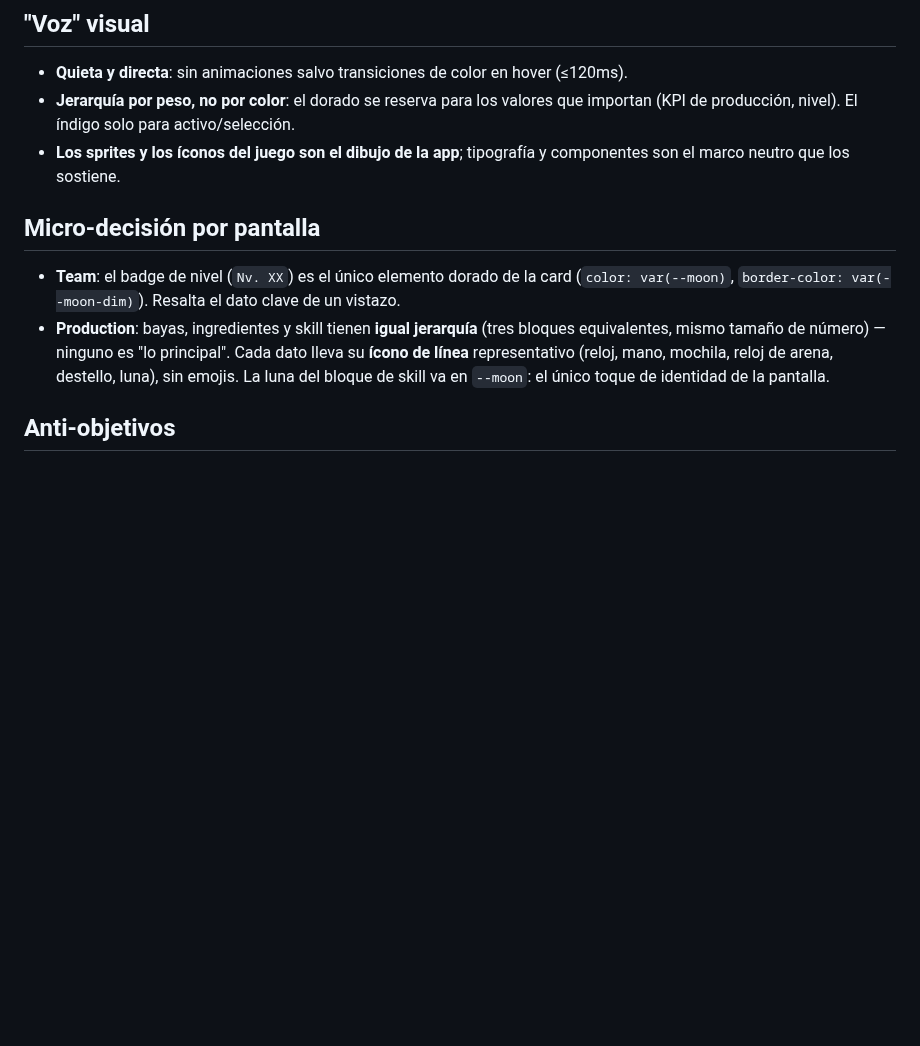
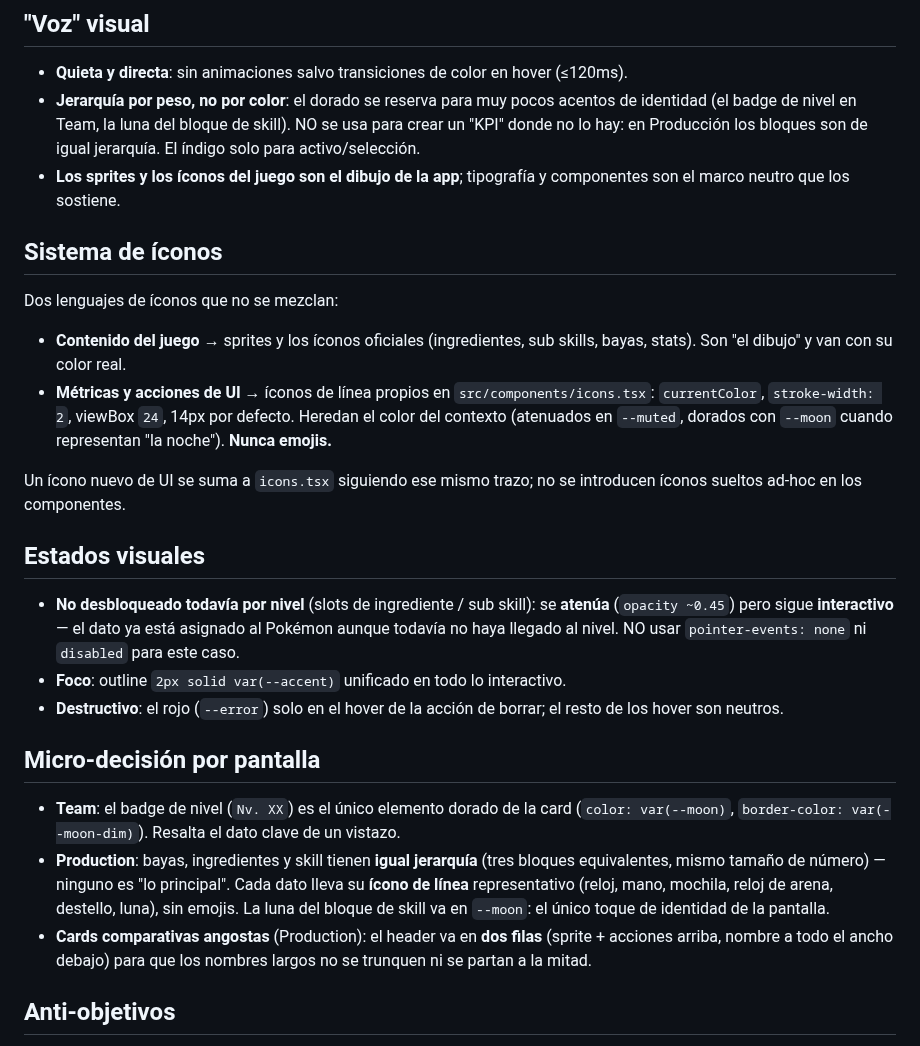
Before and after one commit to jpurplefox/sleepmon, a Markdown page: frontend/docs/ui-concept.md, the part around the change. Drawn GitHub-style; blank space fills up the shorter version.

Commit message:
Concepto UI: volcar decisiones de la revisión
Mantiene el documento de diseño como fuente de verdad tras los ajustes:

- Corrige la "Voz visual": el dorado ya no marca un KPI de producción (los
  bloques son de igual jerarquía); se reserva a pocos acentos de identidad.
- Agrega "Sistema de íconos": dos lenguajes (sprites del juego vs. íconos de
  línea propios en components/icons.tsx, currentColor/trazo 2), nunca emojis.
- Agrega "Estados visuales": "no desbloqueado por nivel" = atenuado pero
  interactivo (no disabled); foco unificado; rojo solo en borrar.
- Documenta el header en dos filas de las cards comparativas angostas.

Co-Authored-By: Claude Opus 4.8 <noreply@anthropic.com>

```diff
--- a/frontend/docs/ui-concept.md
+++ b/frontend/docs/ui-concept.md
@@ -88,10 +88,36 @@ espaciado: la grilla de 4px es guía mental.
 ## "Voz" visual
 
 - **Quieta y directa**: sin animaciones salvo transiciones de color en hover (≤120ms).
-- **Jerarquía por peso, no por color**: el dorado se reserva para los valores que
-  importan (KPI de producción, nivel). El índigo solo para activo/selección.
+- **Jerarquía por peso, no por color**: el dorado se reserva para muy pocos
+  acentos de identidad (el badge de nivel en Team, la luna del bloque de skill).
+  NO se usa para crear un "KPI" donde no lo hay: en Producción los bloques son de
+  igual jerarquía. El índigo solo para activo/selección.
 - **Los sprites y los íconos del juego son el dibujo de la app**; tipografía y
   componentes son el marco neutro que los sostiene.
+
+## Sistema de íconos
+
+Dos lenguajes de íconos que no se mezclan:
+
+- **Contenido del juego** → sprites y los íconos oficiales (ingredientes, sub
+  skills, bayas, stats). Son "el dibujo" y van con su color real.
+- **Métricas y acciones de UI** → íconos de línea propios en
+  `src/components/icons.tsx`: `currentColor`, `stroke-width: 2`, viewBox `24`,
+  14px por defecto. Heredan el color del contexto (atenuados en `--muted`,
+  dorados con `--moon` cuando representan "la noche"). **Nunca emojis.**
+
+Un ícono nuevo de UI se suma a `icons.tsx` siguiendo ese mismo trazo; no se
+introducen íconos sueltos ad-hoc en los componentes.
+
+## Estados visuales
+
+- **No desbloqueado todavía por nivel** (slots de ingrediente / sub skill): se
+  **atenúa** (`opacity ~0.45`) pero sigue **interactivo** — el dato ya está
+  asignado al Pokémon aunque todavía no haya llegado al nivel. NO usar
+  `pointer-events: none` ni `disabled` para este caso.
+- **Foco**: outline `2px solid var(--accent)` unificado en todo lo interactivo.
+- **Destructivo**: el rojo (`--error`) solo en el hover de la acción de borrar;
+  el resto de los hover son neutros.
 
 ## Micro-decisión por pantalla
 
@@ -103,6 +129,9 @@ espaciado: la grilla de 4px es guía mental.
   dato lleva su **ícono de línea** representativo (reloj, mano, mochila, reloj de
   arena, destello, luna), sin emojis. La luna del bloque de skill va en `--moon`:
   el único toque de identidad de la pantalla.
+- **Cards comparativas angostas** (Production): el header va en **dos filas**
+  (sprite + acciones arriba, nombre a todo el ancho debajo) para que los nombres
+  largos no se trunquen ni se partan a la mitad.
 
 ## Anti-objetivos
 
```
